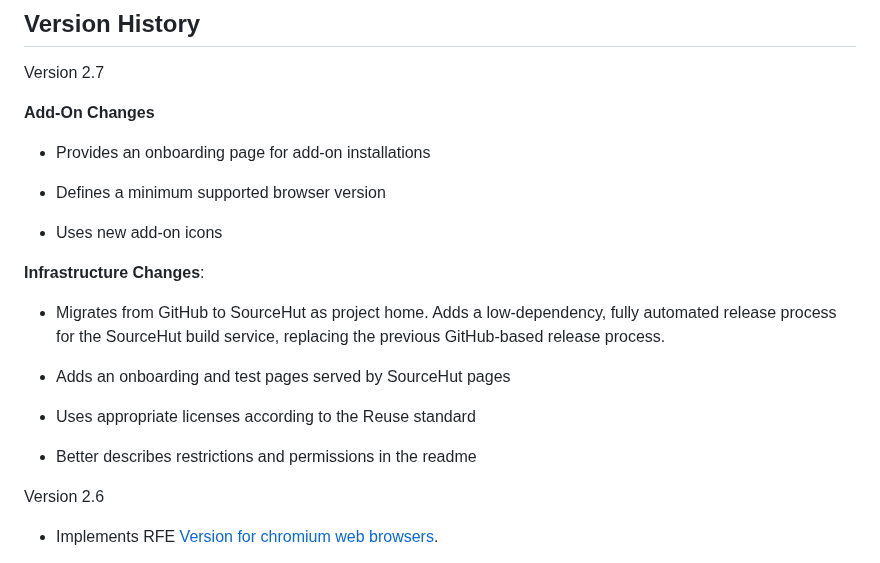
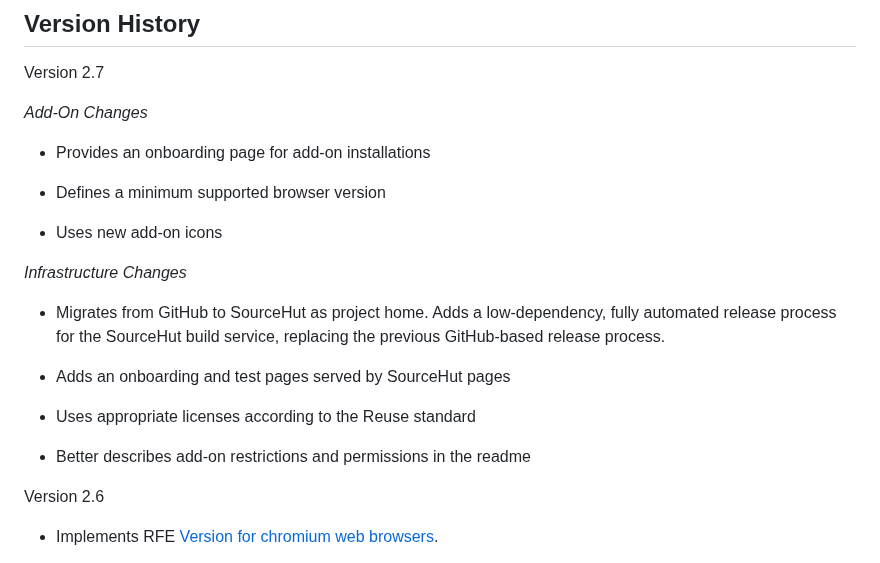
Before and after one commit to farblos/copy-on-select-2, a Markdown page: README.md, the part around the change. Drawn GitHub-style.

Commit message:
Fixed version description.

```diff
--- a/README.md
+++ b/README.md
@@ -164,7 +164,7 @@ assemble the pieces to what other add-ons need.
 
 Version 2.7
 
-**Add-On Changes**
+*Add-On Changes*
 
 - Provides an onboarding page for add-on installations
 
@@ -172,7 +172,7 @@ Version 2.7
 
 - Uses new add-on icons
 
-**Infrastructure Changes**:
+*Infrastructure Changes*
 
 - Migrates from GitHub to SourceHut as project home.  Adds a
   low-dependency, fully automated release process for the
@@ -183,7 +183,8 @@ Version 2.7
 
 - Uses appropriate licenses according to the Reuse standard
 
-- Better describes restrictions and permissions in the readme
+- Better describes add-on restrictions and permissions in the
+  readme
 
 Version 2.6
 
```
